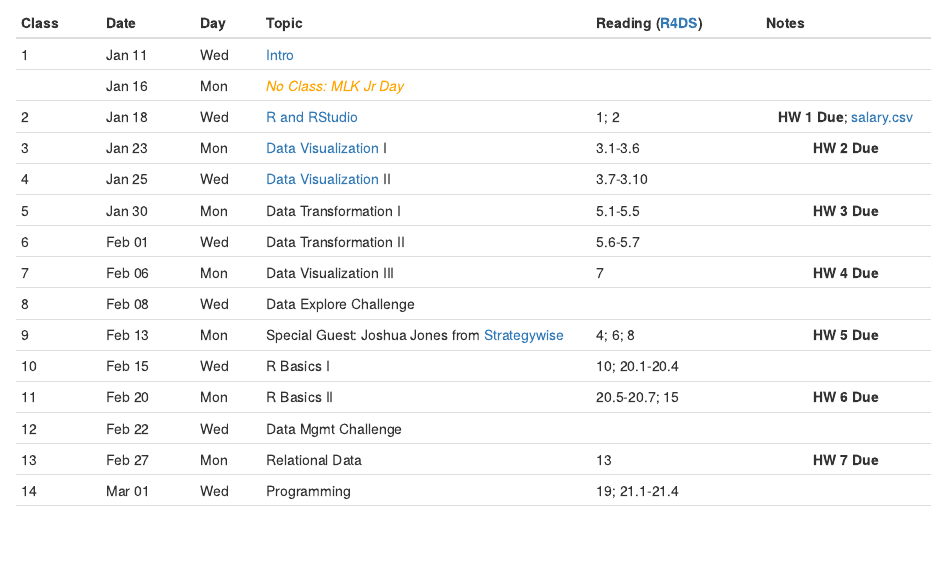
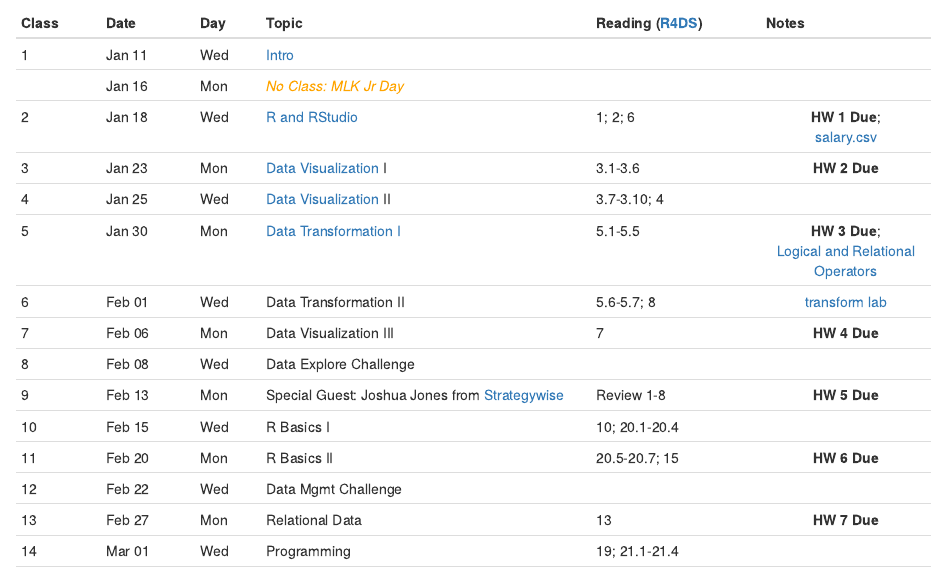
Before and after one commit to mdporter/ST597, an R Markdown document (index.Rmd): the page in a window 1100 px wide, from 190 px down. Rendered offline with R 4.5, knitr and Pandoc, with nearby package versions.

Commit message:
Add links

```diff
--- a/index.Rmd
+++ b/index.Rmd
@@ -24,22 +24,23 @@ Class   Date     Day   Topic                        Reading          Notes
                        *No Class: MLK Jr Day*
                        </font>
 
-2       Jan 18   Wed   [R and RStudio]			        1; 2   		      **HW 1 Due**;
+2       Jan 18   Wed   [R and RStudio]			        1; 2; 6		      **HW 1 Due**;<br>
                                                                     [salary.csv]
 
 3       Jan 23   Mon   [Data Visualization] I		    3.1-3.6         **HW 2 Due**
 
-4       Jan 25   Wed   [Data Visualization] II      3.7-3.10
+4       Jan 25   Wed   [Data Visualization] II      3.7-3.10; 4
 
-5       Jan 30   Mon   Data Transformation I	      5.1-5.5         **HW 3 Due**
+5       Jan 30   Mon   [Data Transformation I]      5.1-5.5         **HW 3 Due**; <br>
+                                                                    [Logical and Relational Operators]
 
-6       Feb 01   Wed   Data Transformation II	      5.6-5.7
+6       Feb 01   Wed   Data Transformation II	      5.6-5.7; 8      [transform lab]
 
 7       Feb 06   Mon   Data Visualization III       7               **HW 4 Due**
 
 8       Feb 08   Wed   Data Explore Challenge
 
-9       Feb 13   Mon   Special Guest: Joshua        4; 6; 8         **HW 5 Due**
+9       Feb 13   Mon   Special Guest: Joshua        Review 1-8      **HW 5 Due**
                        Jones from
                        [Strategywise](
                        http://strategywise.com/)
```
Also changed, not shown: index.html, index.Rmd (5 more changed lines).
